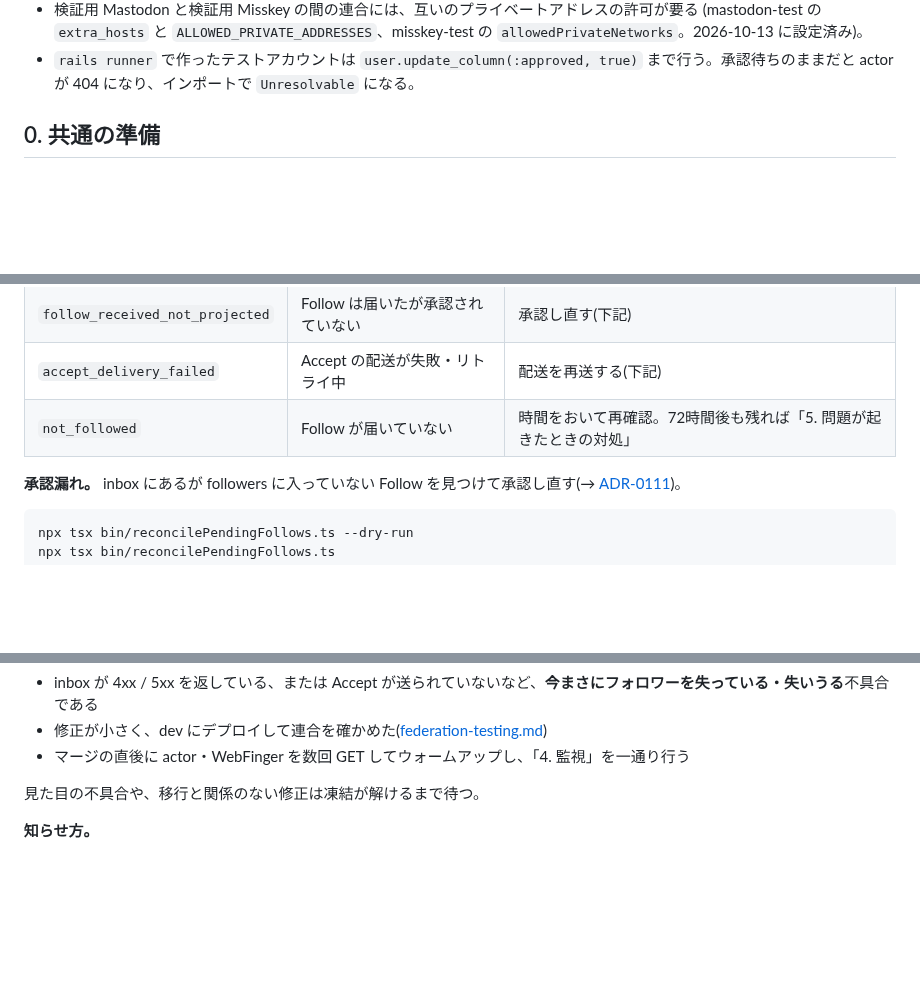
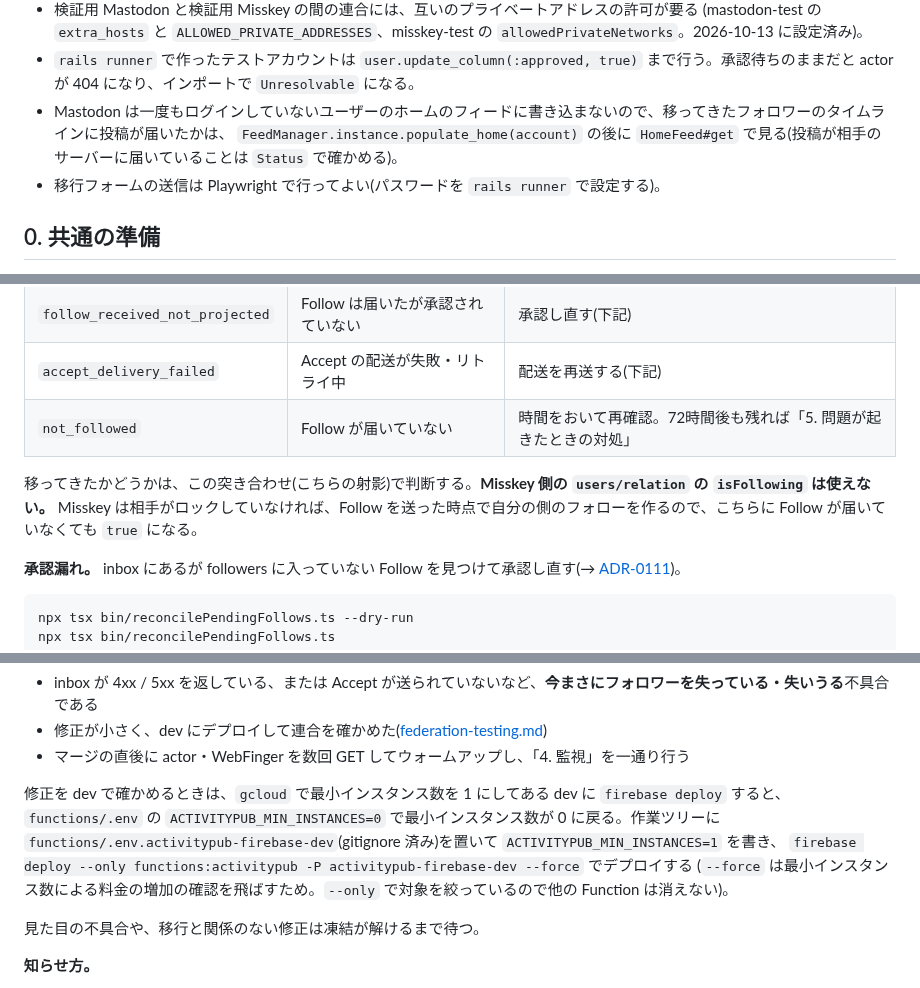
Before and after one commit to hakatashi/activitypub-firebase, a Markdown page: docs/runbooks/account-migration.md, 3 parts joined by grey strips. Rendered like a GitHub page; blank space fills up the shorter version.

Commit message:
docs: add fault-injection rehearsal findings to migration runbook
- Record that followers still moved after an 18-minute inbox 503 outage
- Explain how to deploy to dev without resetting min instances
- Note that Misskey's isFollowing cannot tell whether a Follow arrived
- Add rehearsal tips for checking home feeds and submitting the form

Refs #272

Co-Authored-By: Claude Opus 5.5 <noreply@anthropic.com>

````diff
--- a/docs/runbooks/account-migration.md
+++ b/docs/runbooks/account-migration.md
@@ -27,6 +27,9 @@
 - 検証用 Mastodon と検証用 Misskey の間の連合には、互いのプライベートアドレスの許可が要る
   (mastodon-test の `extra_hosts` と `ALLOWED_PRIVATE_ADDRESSES`、misskey-test の `allowedPrivateNetworks`。2026-10-13 に設定済み)。
 - `rails runner` で作ったテストアカウントは `user.update_column(:approved, true)` まで行う。承認待ちのままだと actor が 404 になり、インポートで `Unresolvable` になる。
+- Mastodon は一度もログインしていないユーザーのホームのフィードに書き込まないので、移ってきたフォロワーのタイムラインに投稿が届いたかは、
+  `FeedManager.instance.populate_home(account)` の後に `HomeFeed#get` で見る(投稿が相手のサーバーに届いていることは `Status` で確かめる)。
+- 移行フォームの送信は Playwright で行ってよい(パスワードを `rails runner` で設定する)。
 
 ## 0. 共通の準備
 
@@ -185,6 +188,9 @@ npx tsx bin/migrationStatus.ts --file=$HOME/migration/followers.json --json > ~/
 | `accept_delivery_failed` | Accept の配送が失敗・リトライ中 | 配送を再送する(下記) |
 | `not_followed` | Follow が届いていない | 時間をおいて再確認。72時間後も残れば「5. 問題が起きたときの対処」 |
 
+移ってきたかどうかは、この突き合わせ(こちらの射影)で判断する。**Misskey 側の `users/relation` の `isFollowing` は使えない。**
+Misskey は相手がロックしていなければ、Follow を送った時点で自分の側のフォローを作るので、こちらに Follow が届いていなくても `true` になる。
+
 **承認漏れ。** inbox にあるが followers に入っていない Follow を見つけて承認し直す(→ [ADR-0111](../adr/0111-retry-unaccepted-follow-and-500-on-sync-failure.md))。
 
 ```bash
@@ -240,6 +246,12 @@ gcloud tasks list --queue=deliveryTask --location=asia-northeast1 --project=$GCL
 - inbox が 4xx / 5xx を返している、または Accept が送られていないなど、**今まさにフォロワーを失っている・失いうる**不具合である
 - 修正が小さく、dev にデプロイして連合を確かめた([federation-testing.md](federation-testing.md))
 - マージの直後に actor・WebFinger を数回 GET してウォームアップし、「4. 監視」を一通り行う
+
+修正を dev で確かめるときは、`gcloud` で最小インスタンス数を 1 にしてある dev に `firebase deploy` すると、
+`functions/.env` の `ACTIVITYPUB_MIN_INSTANCES=0` で最小インスタンス数が 0 に戻る。作業ツリーに
+`functions/.env.activitypub-firebase-dev`(gitignore 済み)を置いて `ACTIVITYPUB_MIN_INSTANCES=1` を書き、
+`firebase deploy --only functions:activitypub -P activitypub-firebase-dev --force` でデプロイする
+(`--force` は最小インスタンス数による料金の増加の確認を飛ばすため。`--only` で対象を絞っているので他の Function は消えない)。
 
 見た目の不具合や、移行と関係のない修正は凍結が解けるまで待つ。
 
````
Also changed, not shown: other parts of docs/runbooks/account-migration.md (+1 -1 lines).
